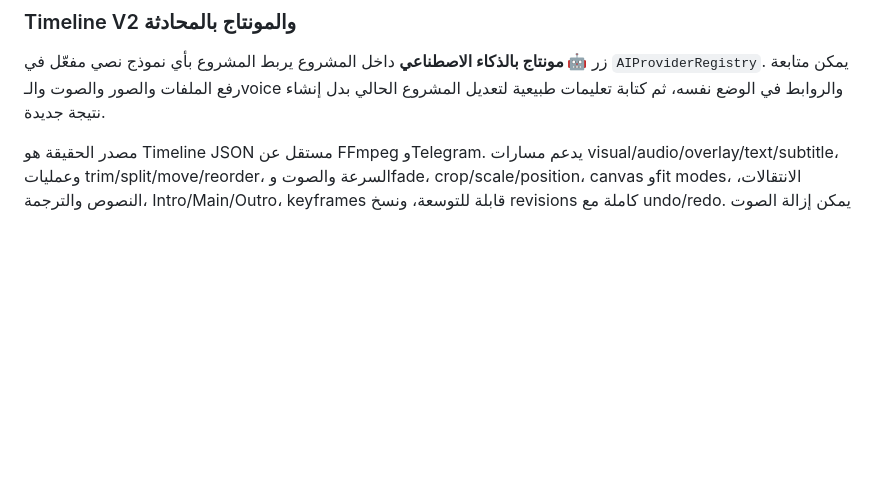
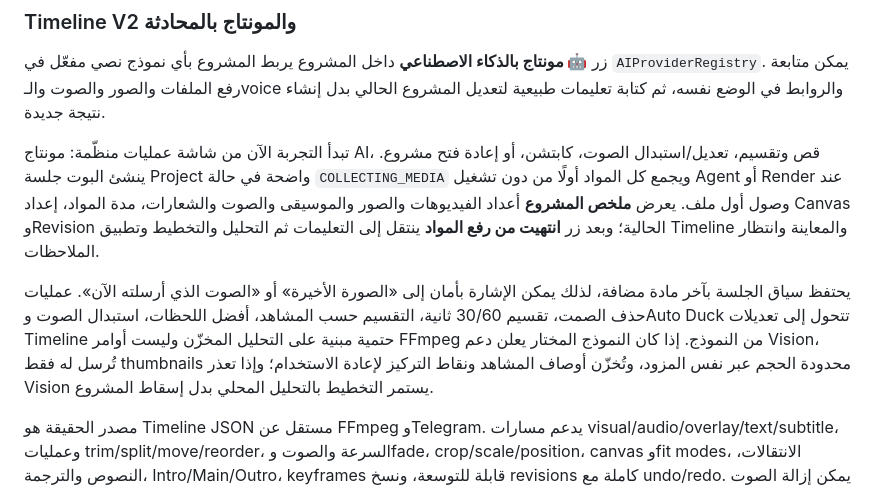
Before and after one commit to Mtzallqmy/Moataz-a, a Markdown page: README.md, the part around the change. Drawn GitHub-style; blank space fills up the shorter version.

```diff
--- a/README.md
+++ b/README.md
@@ -61,6 +61,10 @@ Railway يمرر `PORT` تلقائيًا، والتطبيق يستخدمه مب
 ### Timeline V2 والمونتاج بالمحادثة
 
 زر **🤖 مونتاج بالذكاء الاصطناعي** داخل المشروع يربط المشروع بأي نموذج نصي مفعّل في `AIProviderRegistry`. يمكن متابعة رفع الملفات والصور والصوت والـvoice والروابط في الوضع نفسه، ثم كتابة تعليمات طبيعية لتعديل المشروع الحالي بدل إنشاء نتيجة جديدة.
+
+تبدأ التجربة الآن من شاشة عمليات منظّمة: مونتاج AI، قص وتقسيم، تعديل/استبدال الصوت، كابتشن، أو إعادة فتح مشروع. ينشئ البوت جلسة Project واضحة في حالة `COLLECTING_MEDIA` ويجمع كل المواد أولًا من دون تشغيل Agent أو Render عند وصول أول ملف. يعرض **ملخص المشروع** أعداد الفيديوهات والصور والموسيقى والصوت والشعارات، مدة المواد، إعداد Canvas وRevision الحالية؛ وبعد زر **انتهيت من رفع المواد** ينتقل إلى التعليمات ثم التحليل والتخطيط وتطبيق Timeline والمعاينة وانتظار الملاحظات.
+
+يحتفظ سياق الجلسة بآخر مادة مضافة، لذلك يمكن الإشارة بأمان إلى «الصورة الأخيرة» أو «الصوت الذي أرسلته الآن». عمليات حذف الصمت، تقسيم 30/60 ثانية، التقسيم حسب المشاهد، أفضل اللحظات، استبدال الصوت وAuto Duck تتحول إلى تعديلات Timeline حتمية مبنية على التحليل المخزّن وليست أوامر FFmpeg من النموذج. إذا كان النموذج المختار يعلن دعم Vision، تُرسل له فقط thumbnails محدودة الحجم عبر نفس المزود، وتُخزّن أوصاف المشاهد ونقاط التركيز لإعادة الاستخدام؛ وإذا تعذر Vision يستمر التخطيط بالتحليل المحلي بدل إسقاط المشروع.
 
 مصدر الحقيقة هو Timeline JSON مستقل عن FFmpeg وTelegram. يدعم مسارات visual/audio/overlay/text/subtitle، وعمليات trim/split/move/reorder، السرعة والصوت وfade، crop/scale/position، canvas وfit modes، الانتقالات، النصوص والترجمة، Intro/Main/Outro، keyframes قابلة للتوسعة، ونسخ revisions كاملة مع undo/redo. يمكن إزالة الصوت الأصلي من فيديو كامل، أو خفضه/كتمه ضمن نطاق زمني، واستبداله بملف Audio/Voice مع خيار المزج، وخفض الموسيقى تلقائيًا أثناء Voice متداخل. كل مجموعة تعديلات من Agent تحفظ كعملية ذرية قابلة للمراجعة والتراجع.
 
```
Also changed, not shown: ROADMAP.md (+5 -0 lines).
